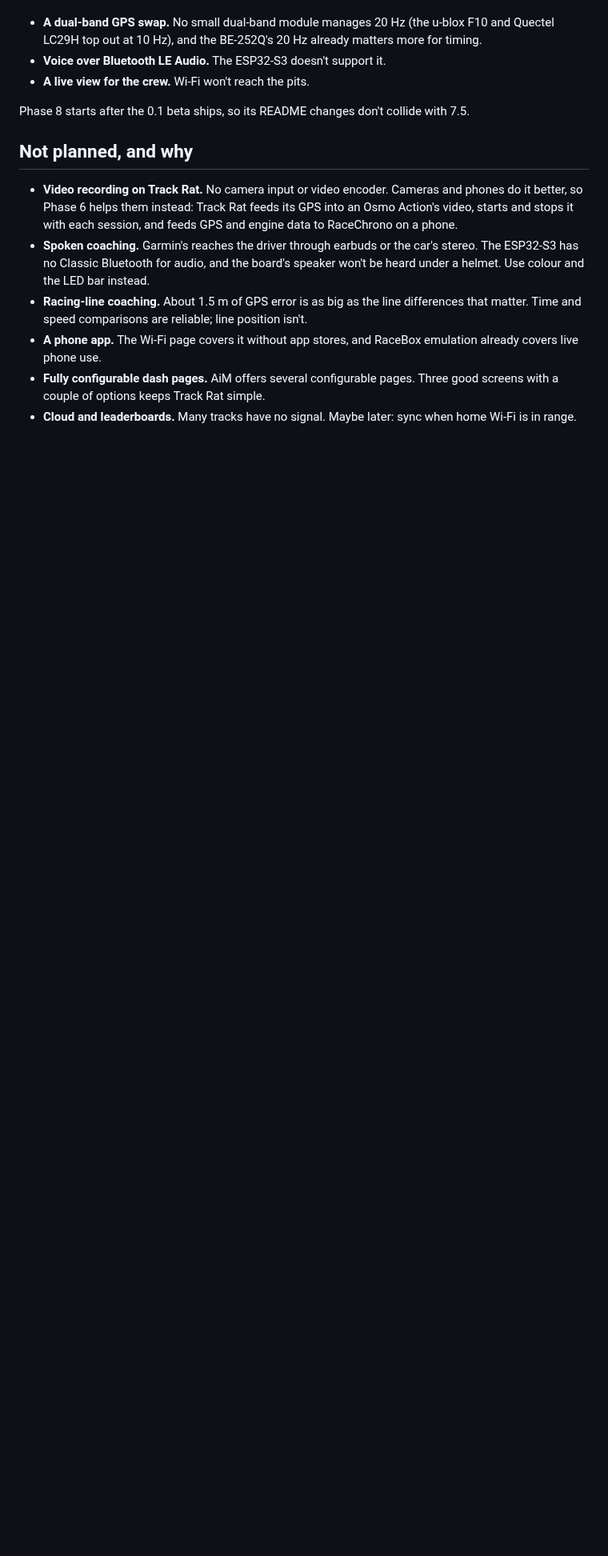
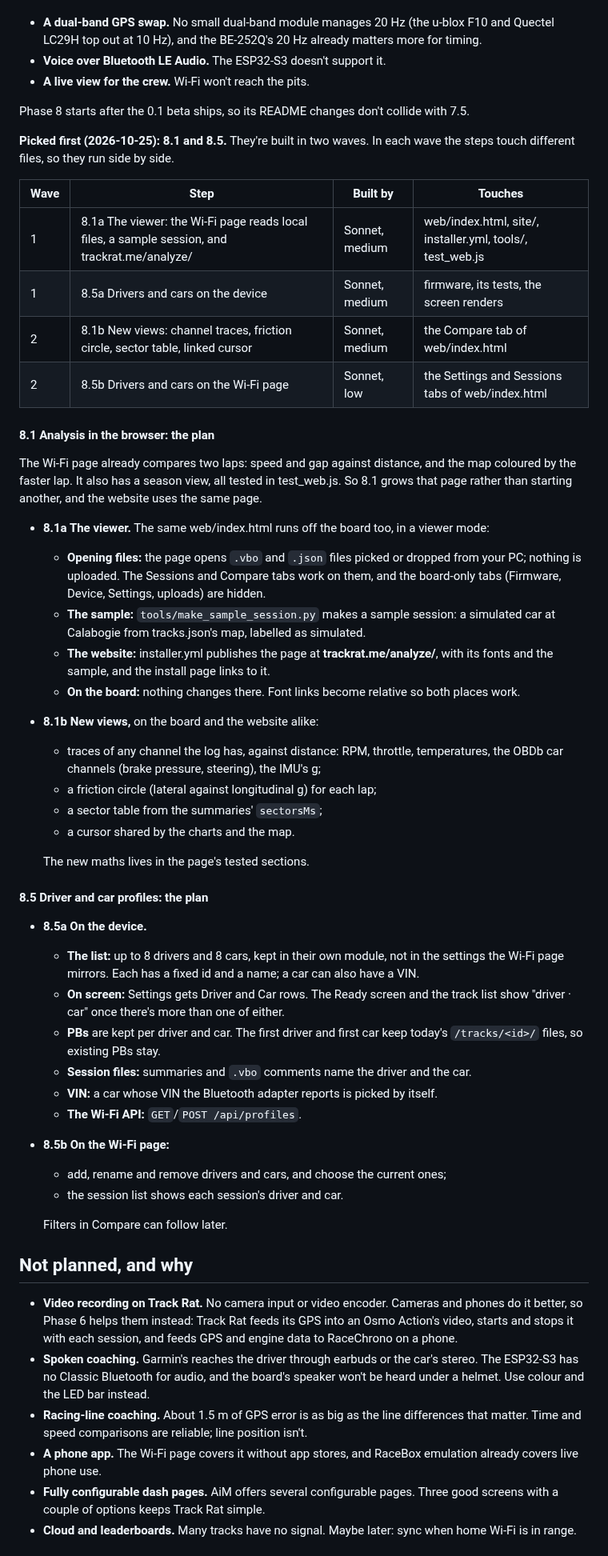
Before and after one commit to DylanD2402/track-rat, a Markdown page: ROADMAP.md, the part around the change. Shown at 80% size. Rendered like a GitHub page; blank space fills up the shorter version.

Commit message:
ROADMAP: plan 8.1 (browser analysis) and 8.5 (driver and car profiles)
Co-Authored-By: Claude Opus 5.5 <noreply@anthropic.com>

```diff
--- a/ROADMAP.md
+++ b/ROADMAP.md
@@ -480,6 +480,45 @@ Ranked by value for the effort. Each "needs" is beyond the parts Track Rat alrea
 
 Phase 8 starts after the 0.1 beta ships, so its README changes don't collide with 7.5.
 
+**Picked first (2026-10-25): 8.1 and 8.5.** They're built in two waves. In each wave the steps touch different files, so they run side by side.
+
+| Wave | Step | Built by | Touches |
+|---|---|---|---|
+| 1 | 8.1a The viewer: the Wi-Fi page reads local files, a sample session, and trackrat.me/analyze/ | Sonnet, medium | web/index.html, site/, installer.yml, tools/, test_web.js |
+| 1 | 8.5a Drivers and cars on the device | Sonnet, medium | firmware, its tests, the screen renders |
+| 2 | 8.1b New views: channel traces, friction circle, sector table, linked cursor | Sonnet, medium | the Compare tab of web/index.html |
+| 2 | 8.5b Drivers and cars on the Wi-Fi page | Sonnet, low | the Settings and Sessions tabs of web/index.html |
+
+#### 8.1 Analysis in the browser: the plan
+The Wi-Fi page already compares two laps: speed and gap against distance, and the map coloured by the faster lap. It also has a season view, all tested in test_web.js. So 8.1 grows that page rather than starting another, and the website uses the same page.
+
+- **8.1a The viewer.** The same web/index.html runs off the board too, in a viewer mode:
+  - **Opening files:** the page opens `.vbo` and `.json` files picked or dropped from your PC; nothing is uploaded. The Sessions and Compare tabs work on them, and the board-only tabs (Firmware, Device, Settings, uploads) are hidden.
+  - **The sample:** `tools/make_sample_session.py` makes a sample session: a simulated car at Calabogie from tracks.json's map, labelled as simulated.
+  - **The website:** installer.yml publishes the page at **trackrat.me/analyze/**, with its fonts and the sample, and the install page links to it.
+  - **On the board:** nothing changes there. Font links become relative so both places work.
+- **8.1b New views,** on the board and the website alike:
+  - traces of any channel the log has, against distance: RPM, throttle, temperatures, the OBDb car channels (brake pressure, steering), the IMU's g;
+  - a friction circle (lateral against longitudinal g) for each lap;
+  - a sector table from the summaries' `sectorsMs`;
+  - a cursor shared by the charts and the map.
+
+  The new maths lives in the page's tested sections.
+
+#### 8.5 Driver and car profiles: the plan
+- **8.5a On the device.**
+  - **The list:** up to 8 drivers and 8 cars, kept in their own module, not in the settings the Wi-Fi page mirrors. Each has a fixed id and a name; a car can also have a VIN.
+  - **On screen:** Settings gets Driver and Car rows. The Ready screen and the track list show "driver · car" once there's more than one of either.
+  - **PBs** are kept per driver and car. The first driver and first car keep today's `/tracks/<id>/` files, so existing PBs stay.
+  - **Session files:** summaries and `.vbo` comments name the driver and the car.
+  - **VIN:** a car whose VIN the Bluetooth adapter reports is picked by itself.
+  - **The Wi-Fi API:** `GET`/`POST /api/profiles`.
+- **8.5b On the Wi-Fi page:**
+  - add, rename and remove drivers and cars, and choose the current ones;
+  - the session list shows each session's driver and car.
+
+  Filters in Compare can follow later.
+
 ## Not planned, and why
 
 - **Video recording on Track Rat.** No camera input or video encoder. Cameras and phones do it better, so Phase 6 helps them instead: Track Rat feeds its GPS into an Osmo Action's video, starts and stops it with each session, and feeds GPS and engine data to RaceChrono on a phone.
```
